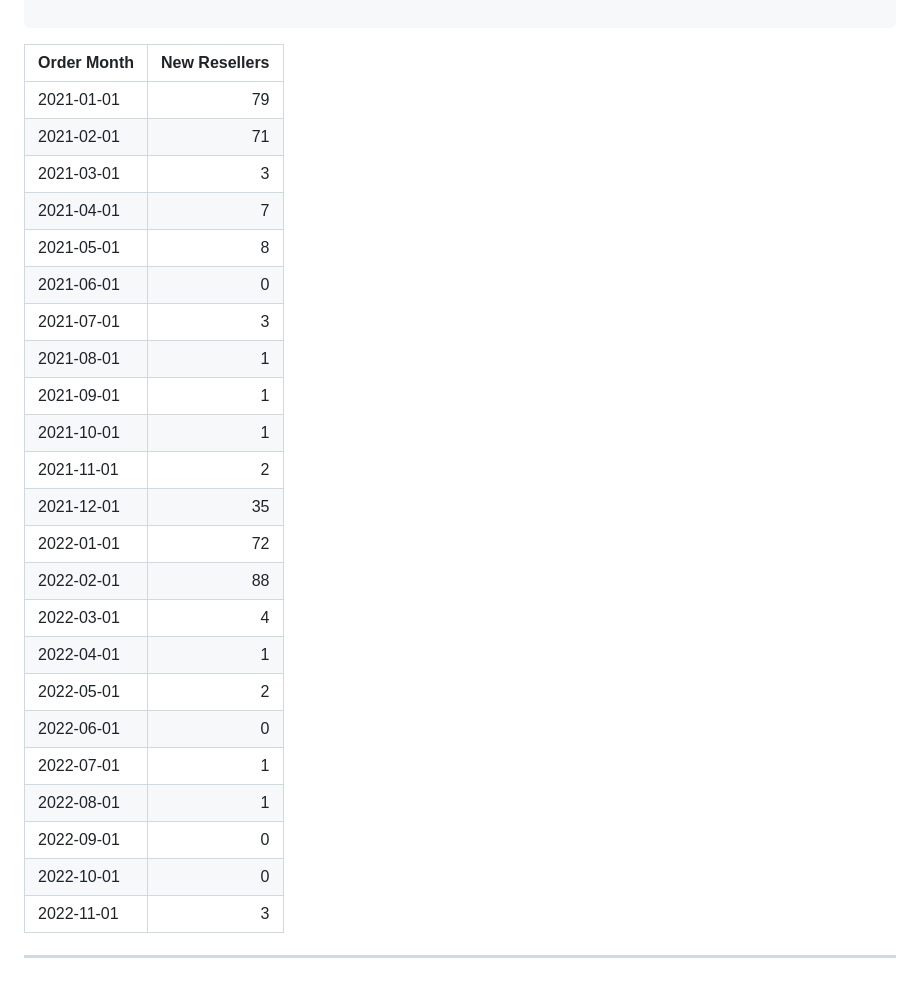
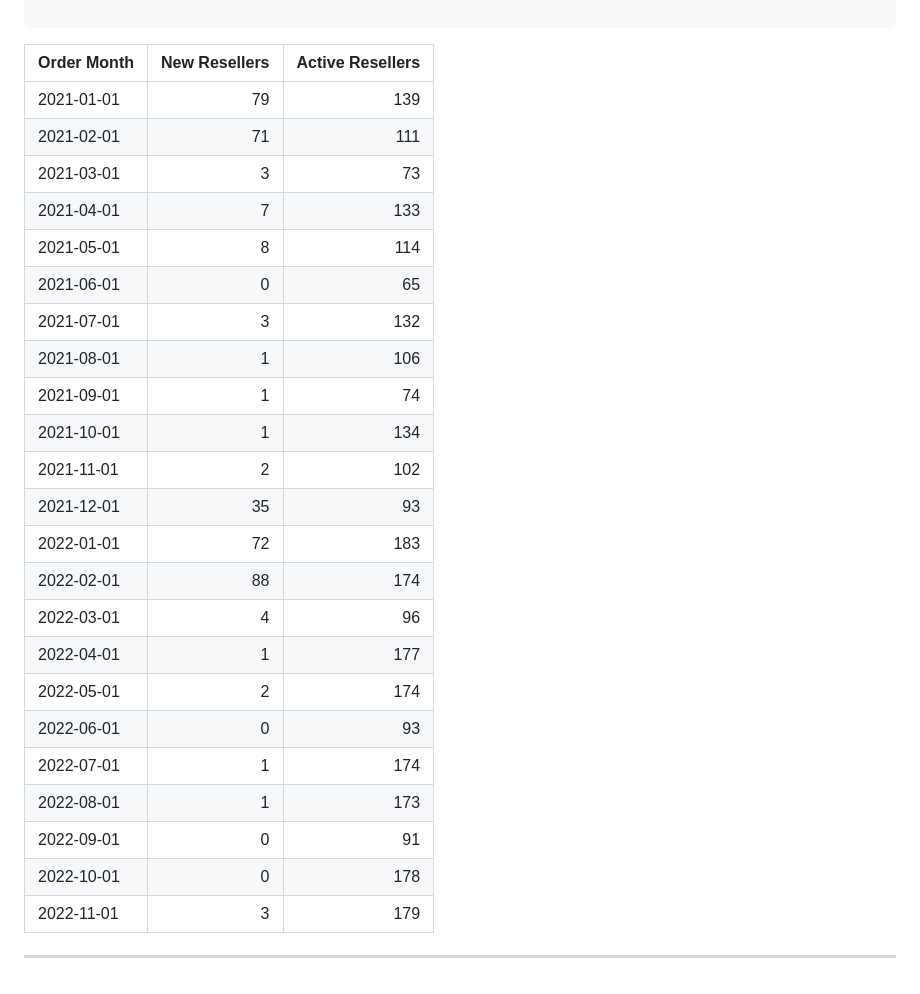
Before and after one commit to djoond/djoond.github.io, a Markdown page: docs/sql_examples.md, the part around the change. Drawn GitHub-style.

````diff
--- a/docs/sql_examples.md
+++ b/docs/sql_examples.md
@@ -222,30 +222,30 @@ SELECT DISTINCT CAST(DATEADD(MONTH, DATEDIFF(MONTH, 0, OrderDate),0) AS date) AS
  ORDER BY [Order Month] ASC
 
  ```
-| Order Month | New Resellers |
-|-------------|--------------:|
-| 2021-01-01  |            79 |
-| 2021-02-01  |            71 |
-| 2021-03-01  |             3 |
-| 2021-04-01  |             7 |
-| 2021-05-01  |             8 |
-| 2021-06-01  |             0 |
-| 2021-07-01  |             3 |
-| 2021-08-01  |             1 |
-| 2021-09-01  |             1 |
-| 2021-10-01  |             1 |
-| 2021-11-01  |             2 |
-| 2021-12-01  |            35 |
-| 2022-01-01  |            72 |
-| 2022-02-01  |            88 |
-| 2022-03-01  |             4 |
-| 2022-04-01  |             1 |
-| 2022-05-01  |             2 |
-| 2022-06-01  |             0 |
-| 2022-07-01  |             1 |
-| 2022-08-01  |             1 |
-| 2022-09-01  |             0 |
-| 2022-10-01  |             0 |
-| 2022-11-01  |             3 |
+| Order Month | New Resellers | Active Resellers |
+|-------------|--------------:|-----------------:|
+| 2021-01-01  |            79 |              139 |
+| 2021-02-01  |            71 |              111 |
+| 2021-03-01  |             3 |               73 |
+| 2021-04-01  |             7 |              133 |
+| 2021-05-01  |             8 |              114 |
+| 2021-06-01  |             0 |               65 |
+| 2021-07-01  |             3 |              132 |
+| 2021-08-01  |             1 |              106 |
+| 2021-09-01  |             1 |               74 |
+| 2021-10-01  |             1 |              134 |
+| 2021-11-01  |             2 |              102 |
+| 2021-12-01  |            35 |               93 |
+| 2022-01-01  |            72 |              183 |
+| 2022-02-01  |            88 |              174 |
+| 2022-03-01  |             4 |               96 |
+| 2022-04-01  |             1 |              177 |
+| 2022-05-01  |             2 |              174 |
+| 2022-06-01  |             0 |               93 |
+| 2022-07-01  |             1 |              174 |
+| 2022-08-01  |             1 |              173 |
+| 2022-09-01  |             0 |               91 |
+| 2022-10-01  |             0 |              178 |
+| 2022-11-01  |             3 |              179 |
 
 ***
````
